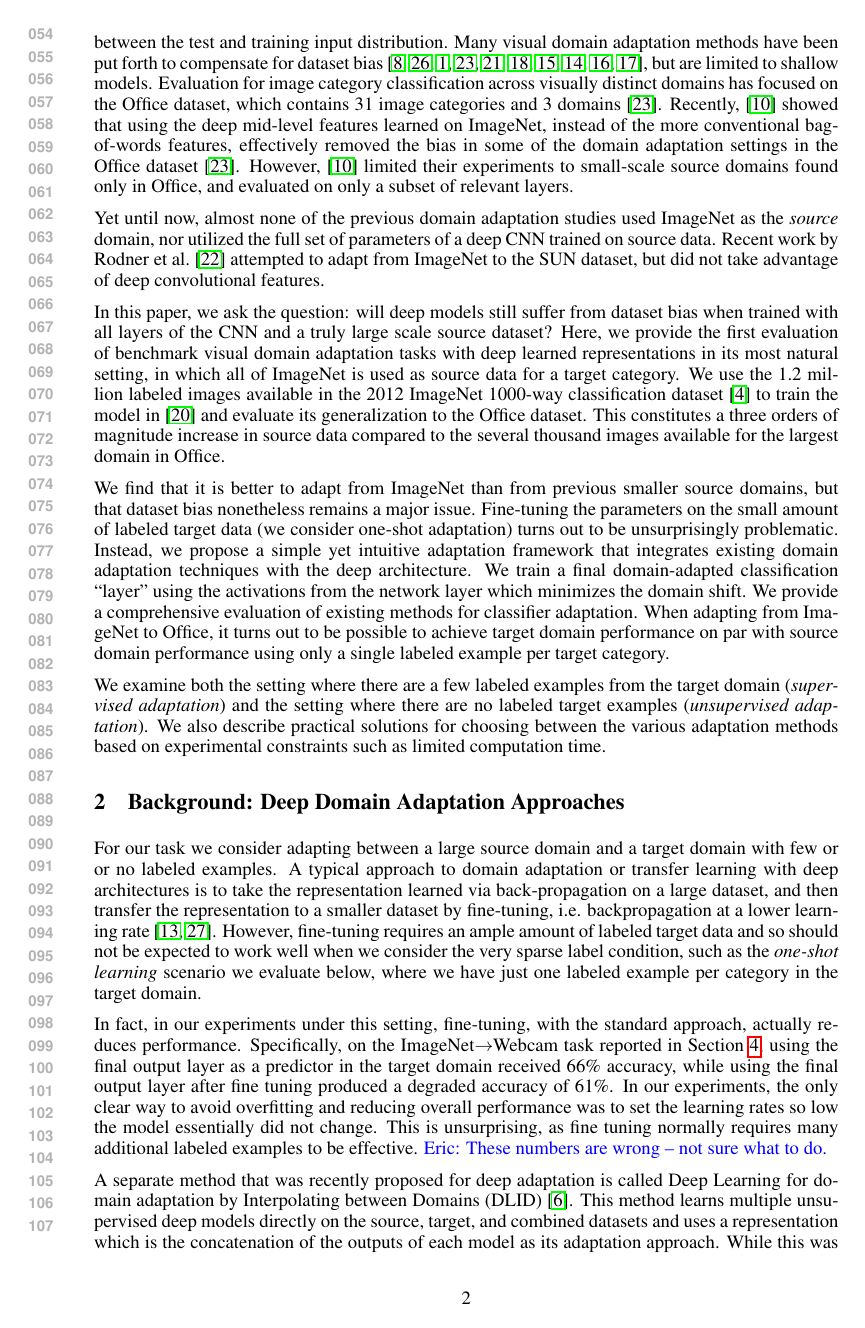
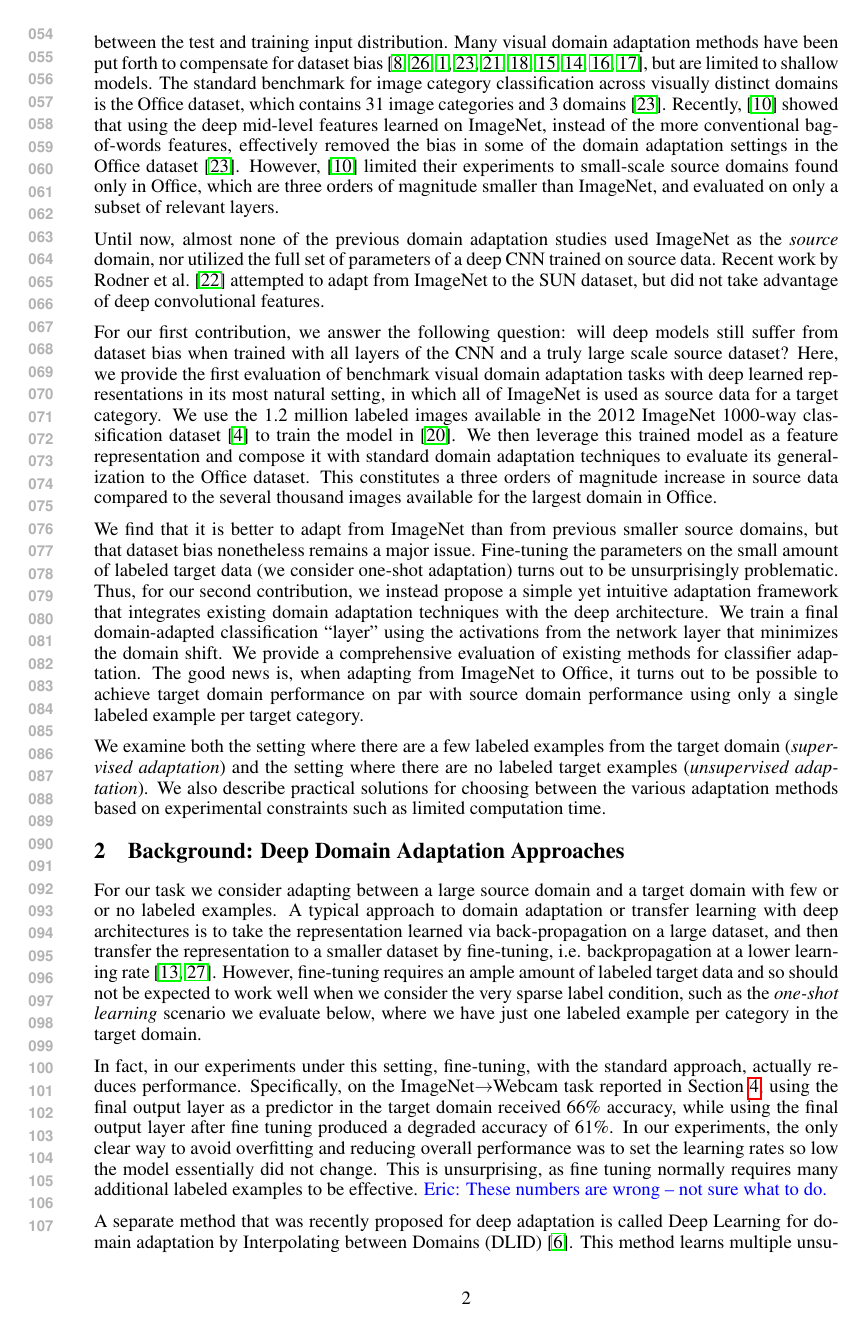
Before and after one commit to trevordarrell/2014-nips-deep-da, a LaTeX paper (2014-nips-deep-da.tex, which reads introduction.tex): page 2 of 9. Compiled offline with pdfLaTeX.

Commit message:
page 2 kate edits

```diff
--- a/introduction.tex
+++ b/introduction.tex
@@ -36,33 +36,35 @@ as \cite{supervision} remains a challenge.
 Unfortunately, image datasets are inherently biased \cite{efros-cvpr11}.
 Theoretical \cite{ben2007analysis, blitzer2007learning} and practical results from \cite{saenko-eccv10,efros-cvpr11} have shown that supervised methods' test error increases in proportion to the difference between the test and training input distribution.
 Many visual domain adaptation methods have been put forth to compensate for dataset bias \cite{daume,yang-icdm07,aytar-iccv11,saenko-eccv10,kulis-cvpr11,Khosla-eccv12,gopalan-iccv11,gong-cvpr12,hoffman-eccv12,hoffman-iclr13}, but are limited to shallow models.
-Evaluation for image category classification across visually distinct domains has focused on the Office dataset, which contains 31 image categories and 3 domains \cite{saenko-eccv10}.
+The standard benchmark for image category classification across visually distinct domains is the Office dataset, which contains 31 image categories and 3 domains \cite{saenko-eccv10}.
 Recently, \cite{deeplearning-arxiv-2013} showed that using the deep mid-level features learned on ImageNet, instead of the more conventional bag-of-words features, effectively removed the bias in some of the domain adaptation settings in the Office dataset \cite{saenko-eccv10}.
 However, \cite{deeplearning-arxiv-2013} limited their experiments to
-small-scale source domains found only in Office, and evaluated on only a subset
+small-scale source domains found only in Office, which are three orders of magnitude smaller than ImageNet, and evaluated on only a subset
 of relevant layers.
 
-Yet until now, almost none of the previous domain adaptation studies used ImageNet as the \textit{source} domain, nor utilized the full set of parameters of a deep CNN trained on source data. Recent work by Rodner et al.~\cite{rodner-arxiv13} attempted to adapt from ImageNet to the SUN dataset, but did not take advantage of deep convolutional features.
+Until now, almost none of the previous domain adaptation studies used ImageNet as the \textit{source} domain, nor utilized the full set of parameters of a deep CNN trained on source data. Recent work by Rodner et al.~\cite{rodner-arxiv13} attempted to adapt from ImageNet to the SUN dataset, but did not take advantage of deep convolutional features.
 
-In this paper, we ask the question: will deep models still suffer from dataset
+For our first contribution, we answer the following question: will deep models still suffer from dataset
 bias when trained with all layers of the CNN and a truly large scale source
 dataset?
 % Following \cite{deeplearning-arxiv-2013}, we propose and evaluate deep
 % domain adaptation methods across a range of
 % conditions.
-Here, we provide the first evaluation of benchmark visual domain adaptation tasks
-with deep learned representations in its most natural setting, in which all of
-ImageNet is used as source data for a target category.  We use the 1.2 million
-labeled images available in the 2012 ImageNet 1000-way classification
-dataset~\cite{ilsvrc2012} to train the model in \cite{supervision} and evaluate
-its generalization to the Office dataset. This constitutes a three
-orders of magnitude increase in source data compared to the several thousand
-images available for the largest domain in Office.
+Here, we provide the first evaluation of benchmark visual domain adaptation
+tasks with deep learned representations in its most natural setting, in which
+all of ImageNet is used as source data for a target category.  We use the 1.2
+million labeled images available in the 2012 ImageNet 1000-way classification
+dataset~\cite{ilsvrc2012} to train the model in \cite{supervision}.  We then
+leverage this trained model as a feature representation and compose it with
+standard domain adaptation techniques to evaluate its generalization to the
+Office dataset.  This constitutes a three orders of magnitude increase in source
+data compared to the several thousand images available for the largest domain in
+Office.
 
 % \ks{I tried to describe our approach in a more novel way than just evaluating existing DA methods, and present fine-tuning as the obvious 'baseline'}
-We find that it is better to adapt from ImageNet than from previous smaller source domains, but  that dataset bias nonetheless remains a major issue. Fine-tuning the parameters on the small amount of labeled target data (we consider one-shot adaptation) turns out to be unsurprisingly problematic. Instead, we propose a simple yet intuitive adaptation framework that integrates existing domain adaptation techniques with the deep architecture. We train a final domain-adapted classification ``layer'' using the activations from the network layer which minimizes the domain shift.
+We find that it is better to adapt from ImageNet than from previous smaller source domains, but  that dataset bias nonetheless remains a major issue. Fine-tuning the parameters on the small amount of labeled target data (we consider one-shot adaptation) turns out to be unsurprisingly problematic. Thus, for our second contribution, we instead propose a simple yet intuitive adaptation framework that integrates existing domain adaptation techniques with the deep architecture. We train a final domain-adapted classification ``layer'' using the activations from the network layer that minimizes the domain shift.
 We provide a comprehensive evaluation of existing methods for classifier adaptation.
-When adapting from ImageNet to Office, it turns out to be possible to achieve target domain performance on par with source domain performance using only a single labeled example per target category.
+The good news is, when adapting from ImageNet to Office, it turns out to be possible to achieve target domain performance on par with source domain performance using only a single labeled example per target category.
 
 We examine both the setting where there are a few labeled examples from the target domain (\emph{supervised adaptation}) and the setting where there are no labeled target examples (\emph{unsupervised adaptation}). We also describe practical solutions for choosing between the various adaptation methods based on experimental constraints such as limited computation time.
 %quickly adding a new category at test time without retraining the large dataset, etc.
```
